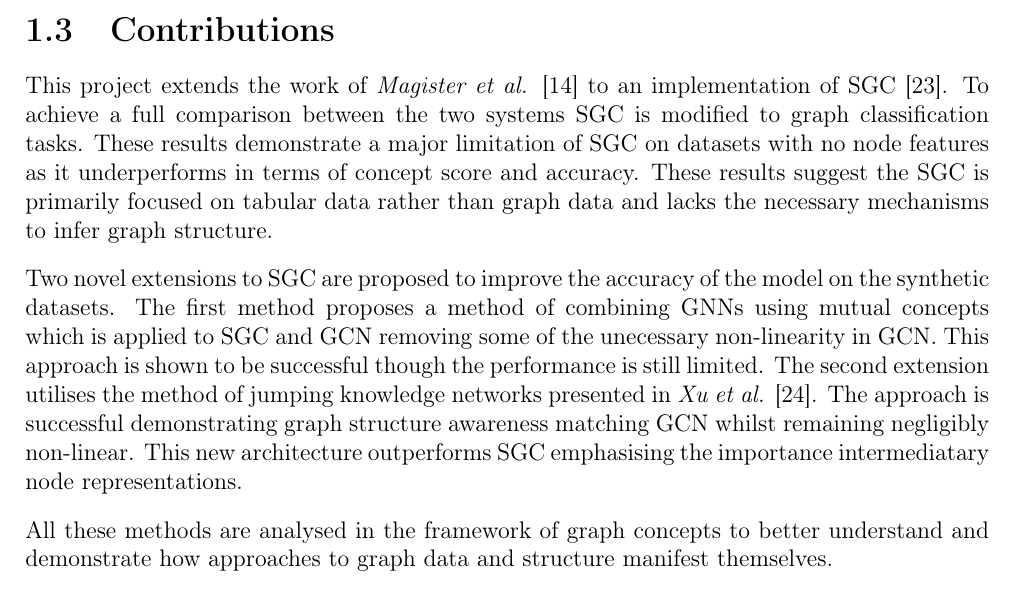
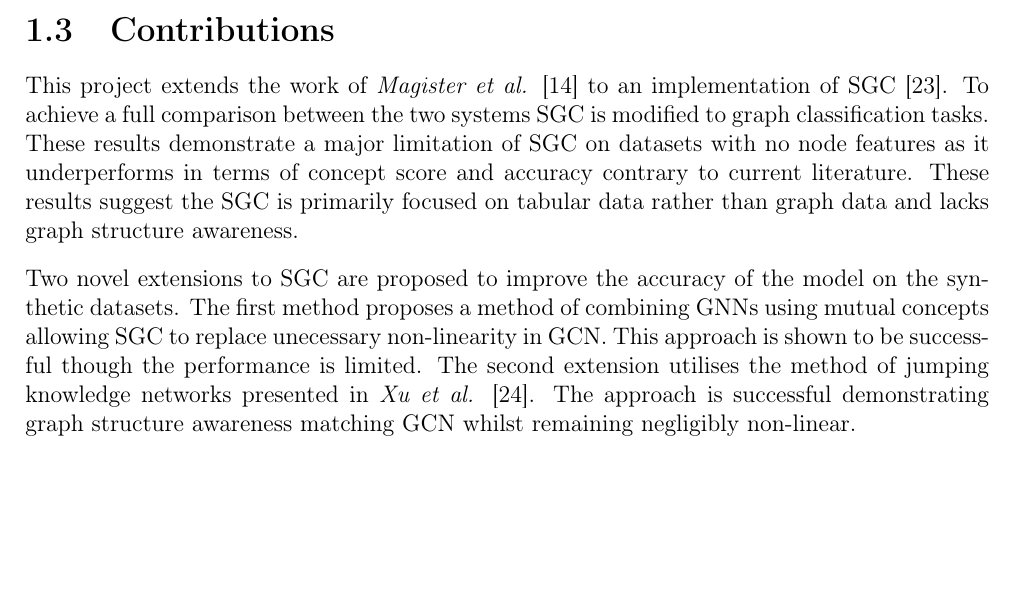
Before and after one commit to skyepurchase/Simplified_GNN_Concepts, a LaTeX thesis (diss/main.tex, which reads diss/chapters/introduction.tex): part of page 10 of 75, cut so that both start at the same text, the shorter picture padded with empty space. Compiled offline with pdfLaTeX.

Commit message:
subsection 1.3 contributions draft 3

```diff
--- a/diss/chapters/introduction.tex
+++ b/diss/chapters/introduction.tex
@@ -172,17 +172,14 @@ This project presents two additional approaches to improving the performance of
 
 This project extends the work of \textit{Magister et al.} \cite{magister2021gcexplainer} to an implementation of SGC \cite{wu2019simplifying}.
 To achieve a full comparison between the two systems SGC is modified to graph classification tasks.
-These results demonstrate a major limitation of SGC on datasets with no node features as it underperforms in terms of concept score and accuracy.
-These results suggest the SGC is primarily focused on tabular data rather than graph data and lacks the necessary mechanisms to infer graph structure.
+These results demonstrate a major limitation of SGC on datasets with no node features as it underperforms in terms of concept score and accuracy contrary to current literature.
+These results suggest the SGC is primarily focused on tabular data rather than graph data and lacks graph structure awareness.
 
 Two novel extensions to SGC are proposed to improve the accuracy of the model on the synthetic datasets.
-The first method proposes a method of combining GNNs using mutual concepts which is applied to SGC and GCN removing some of the unecessary non-linearity in GCN.
-This approach is shown to be successful though the performance is still limited.
+The first method proposes a method of combining GNNs using mutual concepts allowing SGC to replace unecessary non-linearity in GCN.
+This approach is shown to be successful though the performance is limited.
 The second extension utilises the method of jumping knowledge networks presented in \textit{Xu et al.} \cite{xu2018representation}.
 The approach is successful demonstrating graph structure awareness matching GCN whilst remaining negligibly non-linear.
-This new architecture outperforms SGC emphasising the importance intermediatary node representations.
-
-All these methods are analysed in the framework of graph concepts to better understand and demonstrate how approaches to graph data and structure manifest themselves.
 
 %\note{Hopefully will have implemented the dataset to get a better demonstration of the shortcomings of SGC. I would love to compare multiple techniques: GraphSAGE, GCN, GAT, GIN. Furthermore include an MLP as a baseline, hopefully showing that SGC almost behaves the same as an MLP.}
 
```
